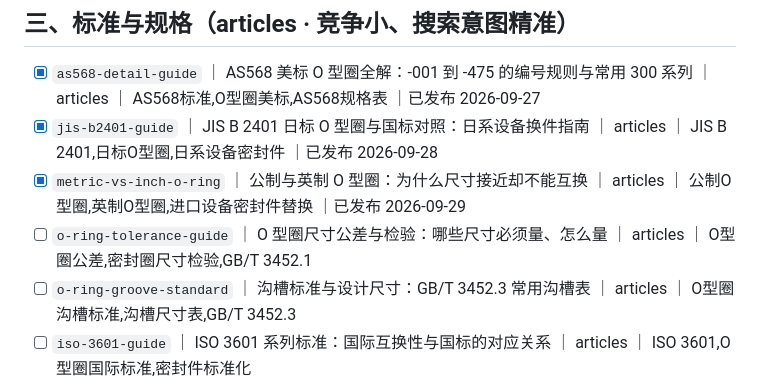
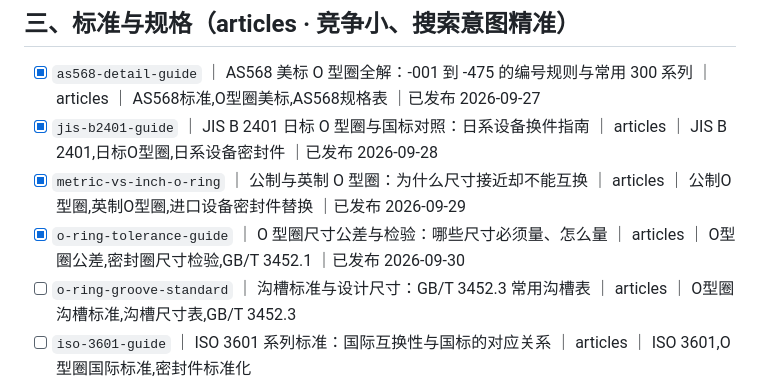
Before and after one commit to mfujun2025/mifengjian, a Markdown page: 选题池.md, the part around the change. Drawn GitHub-style.

```diff
--- a/选题池.md
+++ b/选题池.md
@@ -32,7 +32,7 @@
 - [x] `as568-detail-guide` ｜ AS568 美标 O 型圈全解：-001 到 -475 的编号规则与常用 300 系列 ｜ articles ｜ AS568标准,O型圈美标,AS568规格表 ｜已发布 2026-09-27
 - [x] `jis-b2401-guide` ｜ JIS B 2401 日标 O 型圈与国标对照：日系设备换件指南 ｜ articles ｜ JIS B 2401,日标O型圈,日系设备密封件 ｜已发布 2026-09-28
 - [x] `metric-vs-inch-o-ring` ｜ 公制与英制 O 型圈：为什么尺寸接近却不能互换 ｜ articles ｜ 公制O型圈,英制O型圈,进口设备密封件替换 ｜已发布 2026-09-29
-- [ ] `o-ring-tolerance-guide` ｜ O 型圈尺寸公差与检验：哪些尺寸必须量、怎么量 ｜ articles ｜ O型圈公差,密封圈尺寸检验,GB/T 3452.1
+- [x] `o-ring-tolerance-guide` ｜ O 型圈尺寸公差与检验：哪些尺寸必须量、怎么量 ｜ articles ｜ O型圈公差,密封圈尺寸检验,GB/T 3452.1 ｜已发布 2026-09-30
 - [ ] `o-ring-groove-standard` ｜ 沟槽标准与设计尺寸：GB/T 3452.3 常用沟槽表 ｜ articles ｜ O型圈沟槽标准,沟槽尺寸表,GB/T 3452.3
 - [ ] `iso-3601-guide` ｜ ISO 3601 系列标准：国际互换性与国标的对应关系 ｜ articles ｜ ISO 3601,O型圈国际标准,密封件标准化
 
```
Also changed, not shown: content/o-ring-tolerance-guide.md (added, +125 -0 lines), 1 other file.
